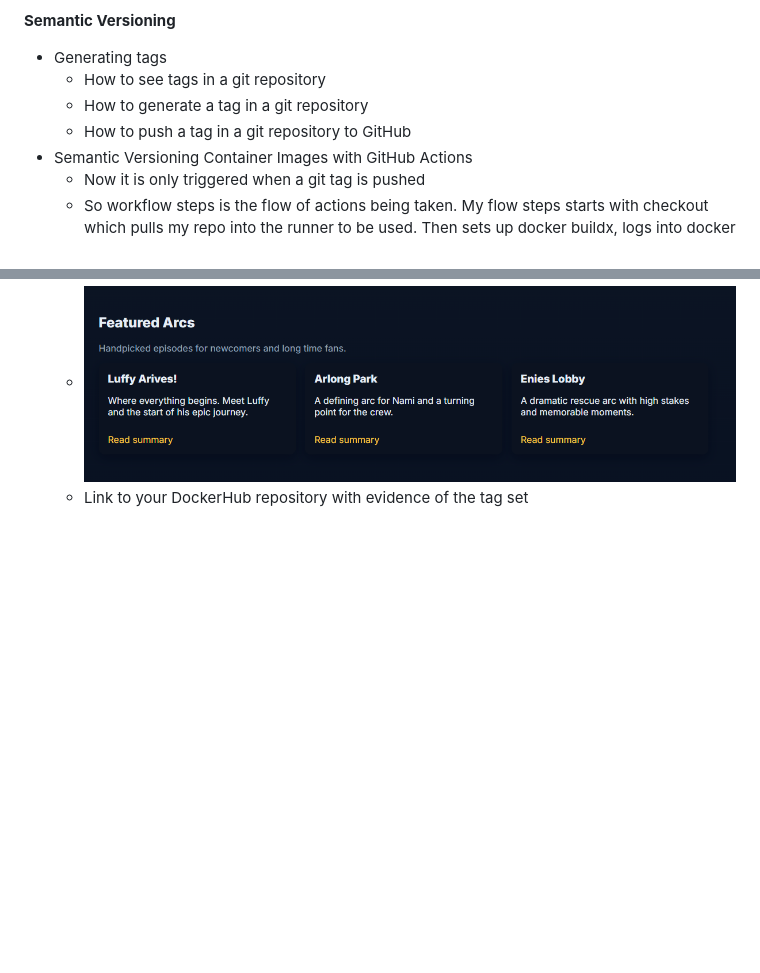
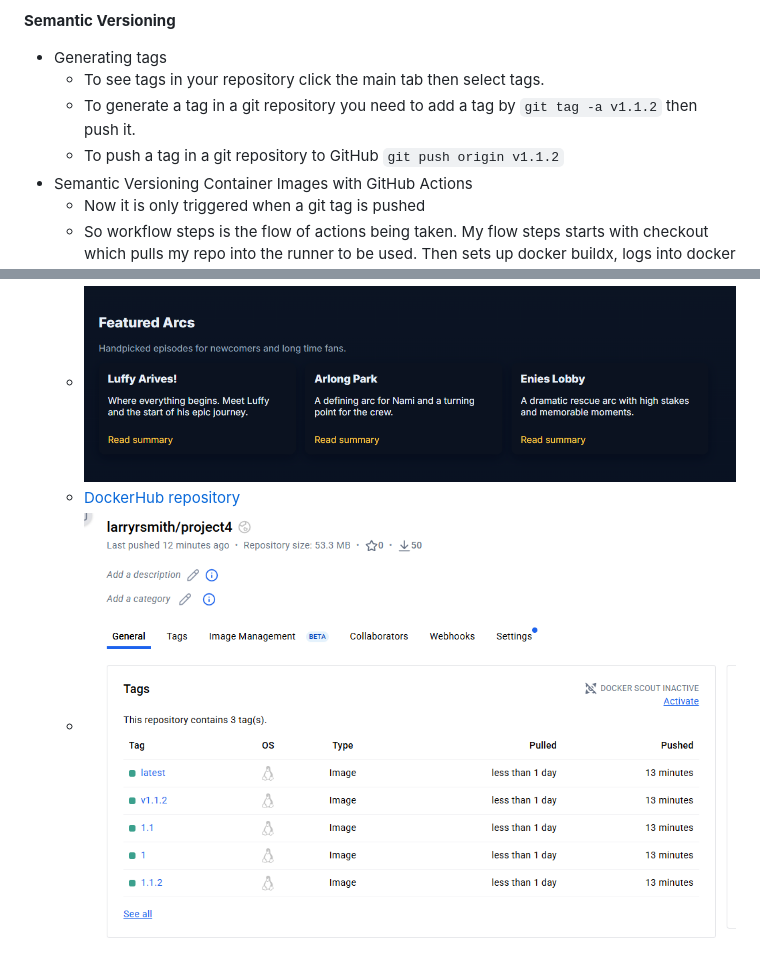
Before and after one commit to WSU-kduncan/cicdf25-Larryrsmithusmc, a Markdown page: Project4/README-CI.md, 2 parts joined by grey strips. Drawn GitHub-style; pictures changed too: Project4/DHUB.png (added); blank space fills up the shorter version.

Commit message:
Part3 done?

```diff
--- a/Project4/README-CI.md
+++ b/Project4/README-CI.md
@@ -30,9 +30,9 @@
 
 **Semantic Versioning**
   - Generating tags
-	- How to see tags in a git repository
-	- How to generate a tag in a git repository
-	- How to push a tag in a git repository to GitHub
+	- To see tags in your repository click the main tab then select tags.
+	- To generate a tag in a git repository you need to add a tag by `git tag -a v1.1.2` then push it.
+	- To push a tag in a git repository to GitHub `git push origin v1.1.2`
   - Semantic Versioning Container Images with GitHub Actions
 	- Now it is only triggered when a git tag is pushed
 	- So workflow steps is the flow of actions being taken. My flow steps starts with checkout which pulls my repo into the runner to be used. Then sets up docker buildx, logs into docker using my secrets, docker meta data asign image and tags with type ref event tag `This type handles Git ref (or reference) for the following events:tag ; eg. refs/tags/v1.0.0` using semver for patterns, and finally builds and pushes to dockerhub using my dockerfile attaching metadata/version to it.
@@ -45,4 +45,5 @@
 	- Same as before I went and killed the old container with the old content and started a new one. You could set up a bash script for this and I think thats what the next project is doing with hooks. I just did it manually. `docker stop c00801132e92` -> `docker pull larryrsmith/project4:latest` -> `docker run -d -p 8080:80 larryrsmith/project4:latest` and everything worked. The changes took place on the website.
 	- ![Before V change](Before.png)
 	- ![After V change](After.png)
-	- Link to your DockerHub repository with evidence of the tag set
+	- [DockerHub repository](https://hub.docker.com/repository/docker/larryrsmith/project4/general)
+	- ![DockerHub](DHUB.png)
```
